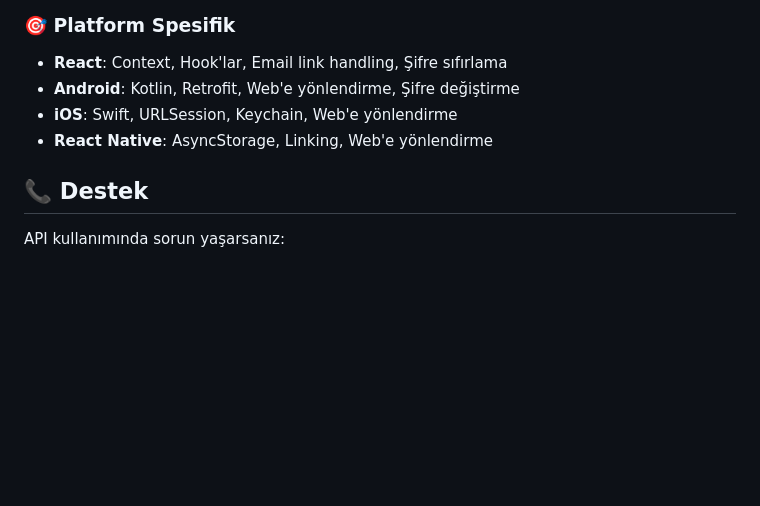
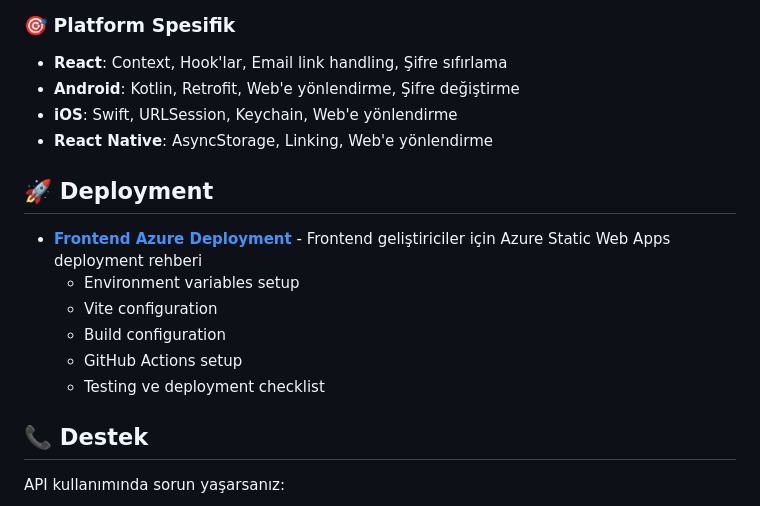
Before and after one commit to burhanarslanbas/TE4IT, a Markdown page: docs/api/README.md, the part around the change. GitHub-like rendering; blank space fills up the shorter version.

Commit message:
Add Frontend Azure Deployment documentation with Cursor AI instructions

```diff
--- a/docs/api/README.md
+++ b/docs/api/README.md
@@ -117,6 +117,15 @@ Development: https://localhost:5001/api/v1
 - **iOS**: Swift, URLSession, Keychain, Web'e yönlendirme
 - **React Native**: AsyncStorage, Linking, Web'e yönlendirme
 
+## 🚀 Deployment
+
+- **[Frontend Azure Deployment](../deployment/FRONTEND_AZURE_DEPLOYMENT.md)** - Frontend geliştiriciler için Azure Static Web Apps deployment rehberi
+  - Environment variables setup
+  - Vite configuration
+  - Build configuration
+  - GitHub Actions setup
+  - Testing ve deployment checklist
+
 ## 📞 Destek
 
 API kullanımında sorun yaşarsanız:
```
Also changed, not shown: docs/deployment/FRONTEND_AZURE_DEPLOYMENT.md (added, +495 -0 lines).
